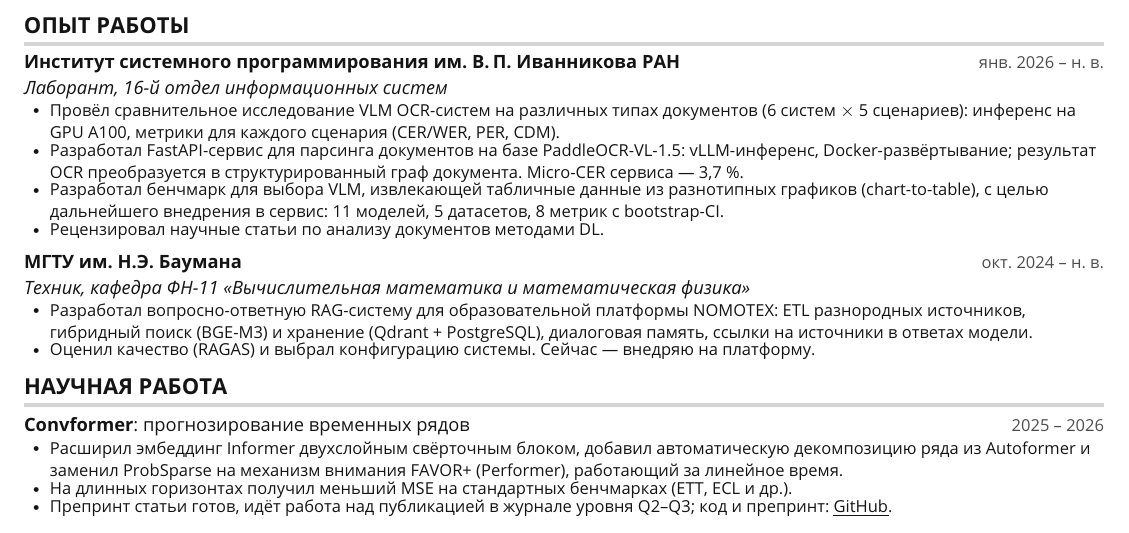
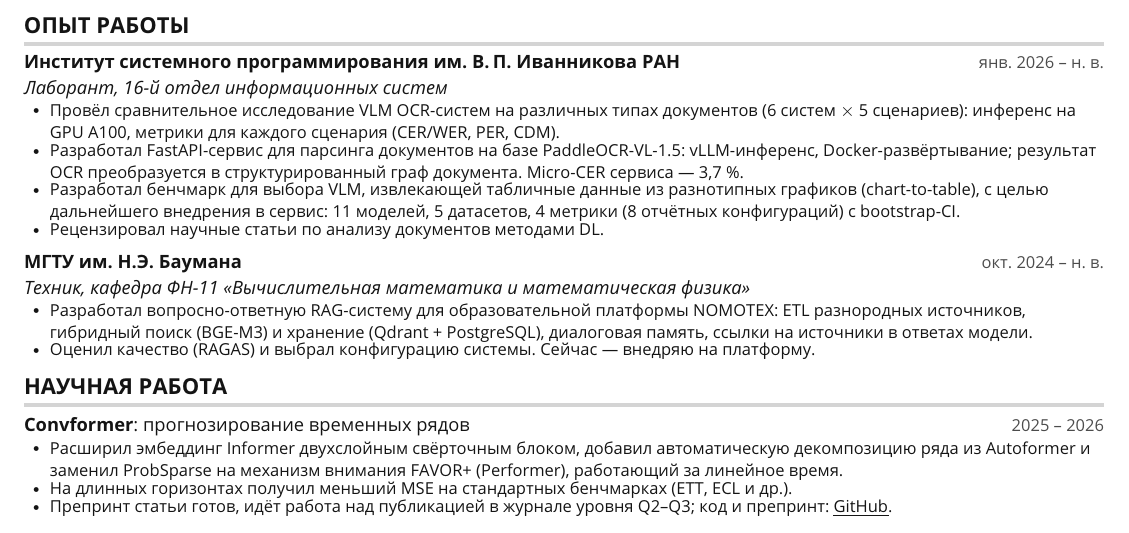
Before and after one commit to namenick91/Resume, a LaTeX CV (summer 2026/harshibars-resume/main.tex): part of the page, cut so that both start at the same text. Compiled offline with pdfLaTeX.

Commit message:
minor fix

```diff
--- a/summer 2026/harshibars-resume/main.tex
+++ b/summer 2026/harshibars-resume/main.tex
@@ -172,7 +172,7 @@
       \resumeItemListStart
         \resumeItem{Провёл сравнительное исследование VLM OCR-систем на различных типах документов (6 систем $\times$ 5 сценариев): инференс на GPU A100, метрики для каждого сценария (CER/WER, PER, CDM).}
         \resumeItem{Разработал FastAPI-сервис для парсинга документов на базе PaddleOCR-VL-1.5: vLLM-инференс, Docker-развёртывание; результат OCR преобразуется в структурированный граф документа. Micro-CER сервиса --- 3,7 \%.}
-        \resumeItem{Разработал бенчмарк для выбора VLM, извлекающей табличные данные из разнотипных графиков (chart-to-table), с целью дальнейшего внедрения в сервис: 11 моделей, 5 датасетов, 8 метрик с bootstrap-CI.}
+        \resumeItem{Разработал бенчмарк для выбора VLM, извлекающей табличные данные из разнотипных графиков (chart-to-table), с целью дальнейшего внедрения в сервис: 11 моделей, 5 датасетов, 4 метрики (8 отчётных конфигураций) с bootstrap-CI.}
         \resumeItem{Рецензировал научные статьи по анализу документов методами DL.}
       \resumeItemListEnd
 
```
Also changed, not shown: Resume.pdf, Resume.png, summer 2026/harshibars-resume/main.pdf.
